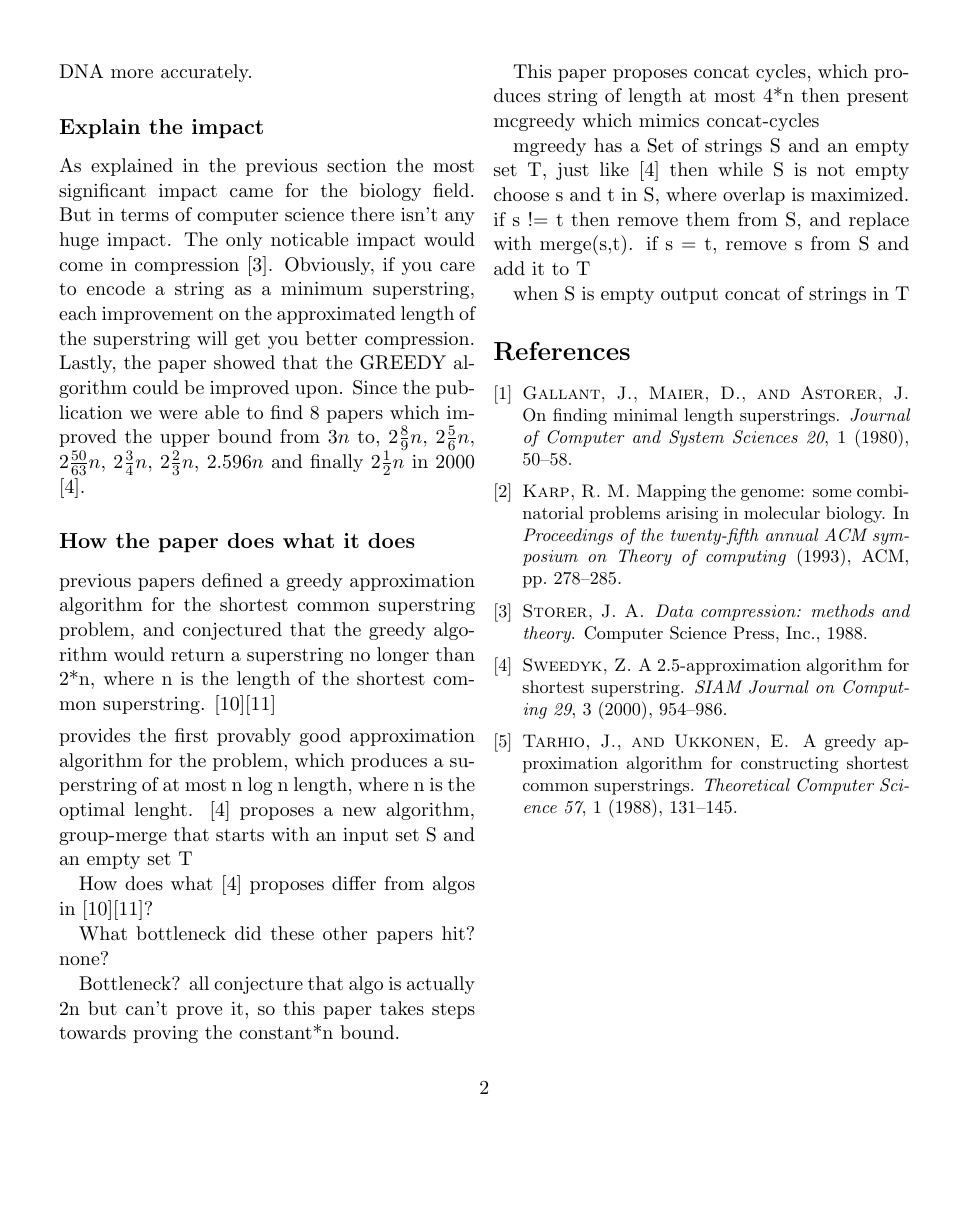
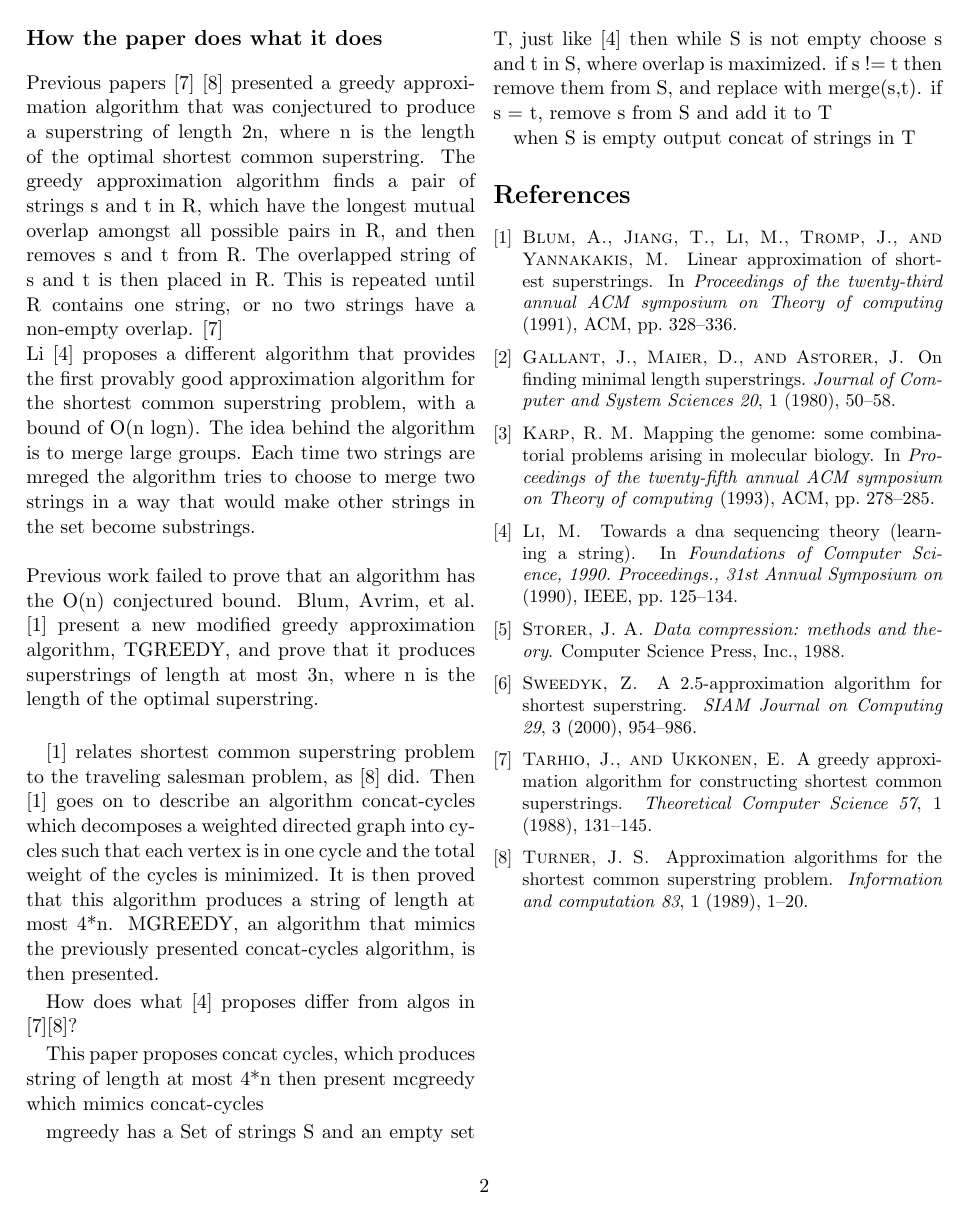
Before and after one commit to spall/advalg, a LaTeX document (inter_report.tex): page 2 of 2. Compiled offline with pdfLaTeX.

Commit message:
committing

```diff
--- a/inter_report.tex
+++ b/inter_report.tex
@@ -1,7 +1,12 @@
 \documentclass[letterpaper,twocolumn,11pt]{article}
 \usepackage{epsfig,xspace,url}
 \usepackage{authblk}
+\addtolength{\oddsidemargin}{-.25in}
+\addtolength{\evensidemargin}{-.25in}
+\addtolength{\textwidth}{.5in}
 
+\addtolength{\topmargin}{-.25in}
+\addtolength{\textheight}{1in}
 
 \title{Linear Approximation of Shortest Superstrings report}
 \author[1]{Sarah Spall And Scott Bauer}
@@ -37,28 +43,21 @@ As explained in the previous section the most significant impact came for the bi
 
 
 \subsection*{How the paper does what it does}
+Previous papers \cite{tarhio1988greedy} \cite{turner1989approximation} presented a greedy approximation algorithm that was conjectured to produce a superstring of length 2n, where n is the length of the optimal shortest common superstring.  The greedy approximation algorithm finds a pair of strings s and t in R, which have the longest mutual overlap amongst all possible pairs in R, and then removes s and t from R.  The overlapped string of s and t is then placed in R.  This is repeated until R contains one string, or no two strings have a non-empty overlap. \cite{tarhio1988greedy} \\
+Li \cite{li1990towards} proposes a different algorithm that provides the first provably good approximation algorithm for the shortest common superstring problem, with a bound of O(n logn).  The idea behind the algorithm is to merge large groups.  Each time two strings are mreged the algorithm tries to choose to merge two strings in a way that would make other strings in the set become substrings.  \\
+\\
+Previous work failed to prove that an algorithm has the O(n) conjectured bound.  Blum, Avrim, et al. \cite{blum1991linear} present a new modified greedy approximation algorithm, TGREEDY, and prove that it produces superstrings of length at most 3n, where n is the length of the optimal superstring.  \\
 
-previous papers defined a greedy approximation algorithm for the shortest common superstring
-problem, and conjectured that the greedy algorithm would return a superstring no longer than
-2*n, where n is the length of the shortest common superstring.  [10][11]
-\\
-[4] provides the first provably good approximation algorithm for the problem, which produces
-a superstring of at most n log n length, where n is the optimal lenght.
-[4] proposes a new algorithm, group-merge that starts with
-an input set S and an empty set T
 
-How does what [4] proposes differ from algos in [10][11]?
+\cite{blum1991linear} relates shortest common superstring problem to the traveling salesman problem, as \cite{turner1989approximation} did.  Then \cite{blum1991linear} goes on to describe an algorithm concat-cycles which decomposes a weighted directed graph into cycles such that each vertex is in one cycle and the total weight of the cycles is minimized.  It is then proved that this algorithm produces a string of length at most 4*n.  MGREEDY, an algorithm that mimics the previously presented concat-cycles algorithm, is then presented.
 
-What bottleneck did these other papers hit?
-none?
+How does what \cite{li1990towards} proposes differ from algos in \cite{tarhio1988greedy}\cite{turner1989approximation}?
 
-Bottleneck?  all conjecture that algo is actually 2n but can't prove it, so this paper
-takes steps towards proving the constant*n bound.
 
 This paper proposes concat cycles, which produces string of length at most 4*n
 then present mcgreedy which mimics concat-cycles
 
-mgreedy has a Set of strings S and an empty set T, just like [4]
+mgreedy has a Set of strings S and an empty set T, just like \cite{li1990towards}
 then while S is not empty choose s and t in S, where overlap is maximized.  if s != t
 then remove them from S, and replace with merge(s,t).  if s = t, remove s from S and add it to T
 
```
Also changed, not shown: inter_report.tex (1 more changed lines).
